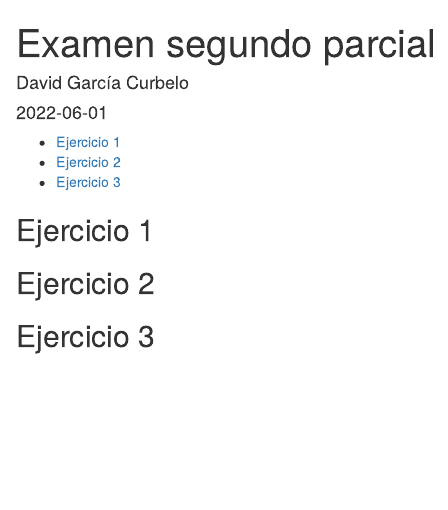
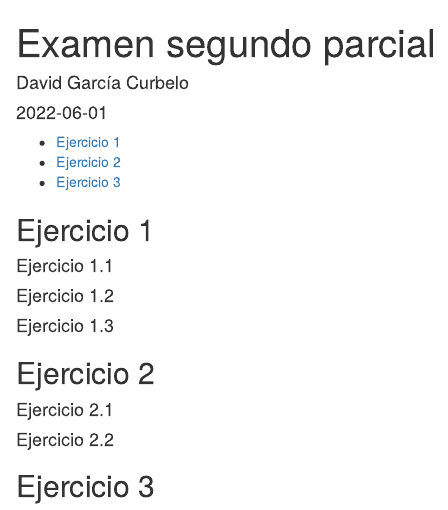
Before and after one commit to davidgc14/Estadistica-Computacional, an R Markdown document (Examenes/Parcial 2/Examen/Examen.Rmd): the page in a window 1100 px wide, from its top. Rendered offline with R 4.5, knitr and Pandoc, with nearby package versions.

Commit message:
Inclusión de más apartados

````diff
--- a/Examenes/Parcial 2/Examen/Examen.Rmd
+++ b/Examenes/Parcial 2/Examen/Examen.Rmd
@@ -14,7 +14,18 @@ knitr::opts_chunk$set(echo = TRUE)
 
 ## Ejercicio 1
 
-```{r ejercicio1}
+#### Ejercicio 1.1
+```{r ejercicio1.1}
+
+```
+
+#### Ejercicio 1.2
+```{r ejercicio1.2}
+
+```
+
+#### Ejercicio 1.3
+```{r ejercicio1.3}
 
 ```
 
@@ -22,7 +33,13 @@ knitr::opts_chunk$set(echo = TRUE)
 
 ## Ejercicio 2
 
-```{r ejercicio2}
+#### Ejercicio 2.1
+```{r ejercicio2.1}
+
+```
+
+#### Ejercicio 2.2
+```{r ejercicio2.2}
 
 ```
 
````
